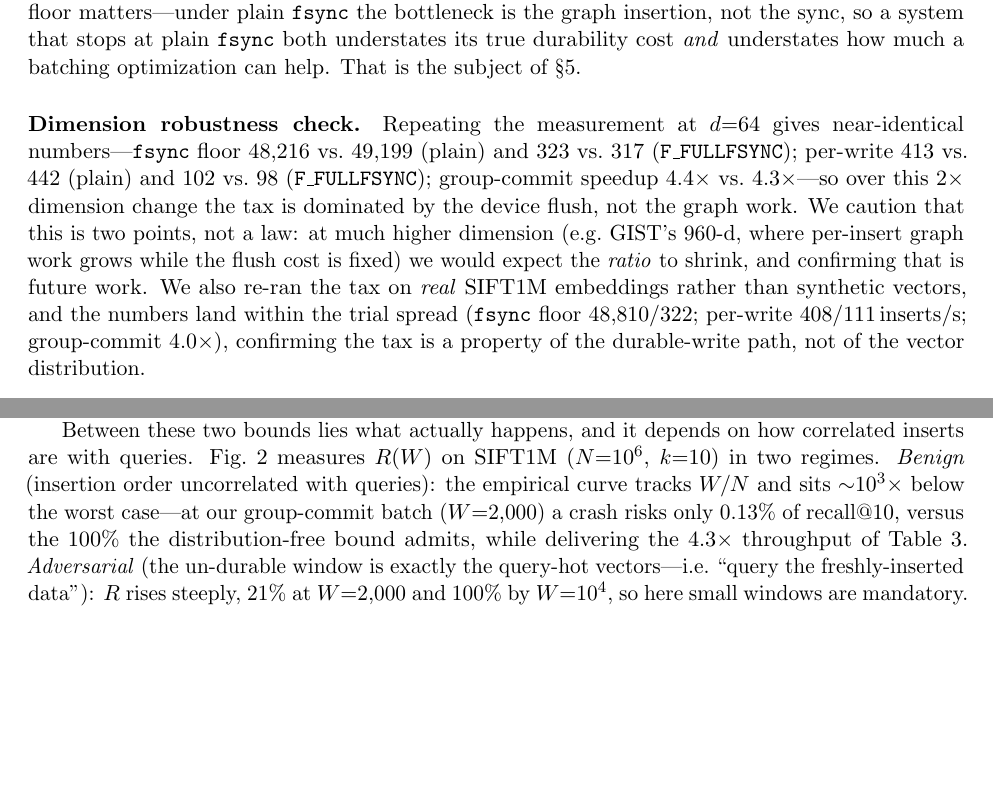
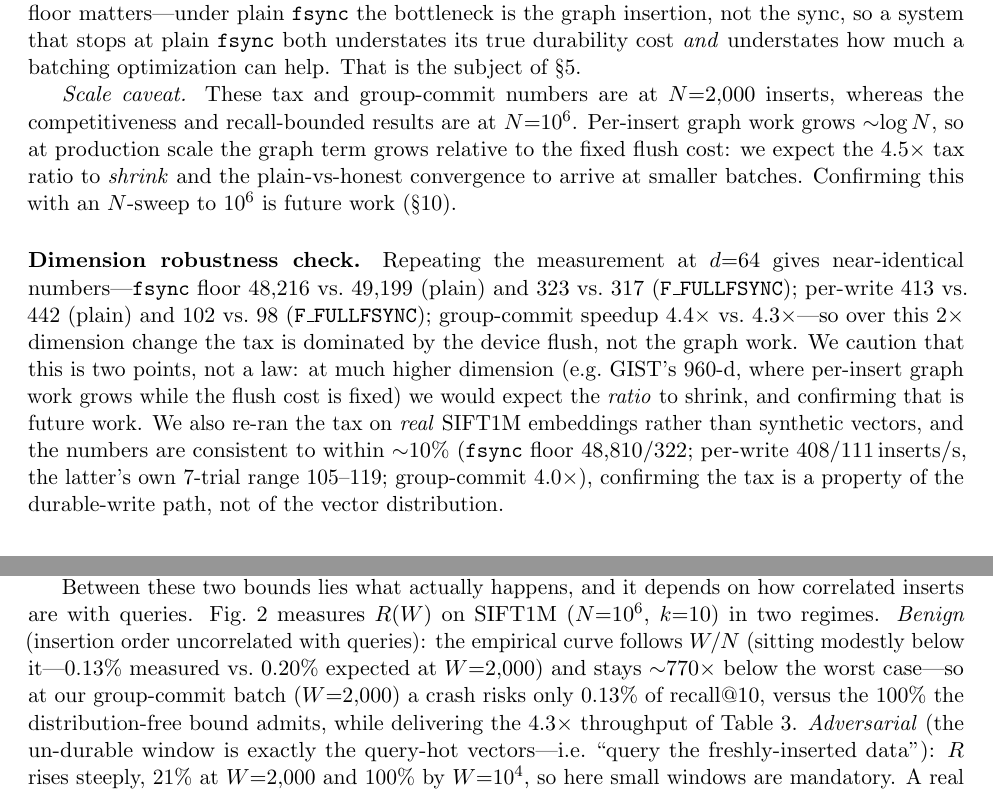
Before and after one commit to lhlRahman/vector-database, a LaTeX paper (docs/paper/honest-durability.tex): two parts of pages 5 and 7 of 14 before the commit and two parts of pages 5 and 6 of 14 after it, joined at a grey line, cut so that both start at the same text, the shorter picture padded with empty space. Compiled offline with pdfLaTeX.

Commit message:
paper: apply final-review polish nits (all non-blocking)
Final review: mean 7.6, median 8/10 (six accepts, four weak-accepts), ZERO blocking
issues. Applied the editable nits: 155x-below-worst-case stated as ~770x (not ~10^3x);
GIST advantage +5.4 (unrounded); SPFresh section number dropped (kept the verified
claim); real-SIFT tax 'consistent to ~10%' with its own 7-trial range; 999 MiB arena
noted dimension-independent (adjacency only); benign curve 'follows/sits below W/N'
not 'tracks'; inline small-N scale caveat in the tax section. 14pp, clean.

```diff
--- a/docs/paper/honest-durability.tex
+++ b/docs/paper/honest-durability.tex
@@ -275,6 +275,13 @@ insertion, not the sync, so a system that stops at plain \fsync{} both understat
 its true durability cost \emph{and} understates how much a batching optimization
 can help. That is the subject of \S\ref{sec:groupcommit}.
 
+\emph{Scale caveat.} These tax and group-commit numbers are at $N{=}2{,}000$
+inserts, whereas the competitiveness and recall-bounded results are at $N{=}10^6$.
+Per-insert graph work grows $\sim$$\log N$, so at production scale the graph term
+grows relative to the fixed flush cost: we expect the $4.5\times$ tax ratio to
+\emph{shrink} and the plain-vs-honest convergence to arrive at smaller batches.
+Confirming this with an $N$-sweep to $10^6$ is future work (\S\ref{sec:threats}).
+
 \paragraph{Dimension robustness check.} Repeating the measurement at $d{=}64$ gives
 near-identical numbers---\fsync{} floor $48{,}216$ vs.\ $49{,}199$ (plain) and
 $323$ vs.\ $317$ (\fullfsync{}); per-write $413$ vs.\ $442$ (plain) and $102$
@@ -284,10 +291,10 @@ the graph work. We caution that this is two points, not a law: at much higher
 dimension (e.g.\ GIST's $960$-d, where per-insert graph work grows while the flush
 cost is fixed) we would expect the \emph{ratio} to shrink, and confirming that is
 future work. We also re-ran the tax on \emph{real} SIFT1M embeddings rather than
-synthetic vectors, and the numbers land within the trial spread (\fsync{} floor
-$48{,}810$/$322$; per-write $408$/$111$\,inserts/s; group-commit $4.0\times$),
-confirming the tax is a property of the durable-write path, not of the vector
-distribution.
+synthetic vectors, and the numbers are consistent to within $\sim$10\% (\fsync{}
+floor $48{,}810$/$322$; per-write $408$/$111$\,inserts/s, the latter's own 7-trial
+range $105$--$119$; group-commit $4.0\times$), confirming the tax is a property of
+the durable-write path, not of the vector distribution.
 
 \section{Group Commit for a Graph-ANN WAL}
 \label{sec:groupcommit}
@@ -384,8 +391,9 @@ so $\mathbb{E}[R(W)] = W/N$---linear in the window and independent of $k$.
 Between these two bounds lies what actually happens, and it depends on how
 correlated inserts are with queries. Fig.~\ref{fig:recallrisk} measures $R(W)$ on
 SIFT1M ($N{=}10^6$, $k{=}10$) in two regimes. \emph{Benign} (insertion order
-uncorrelated with queries): the empirical curve tracks $W/N$ and sits
-$\sim$$10^3\times$ below the worst case---at our group-commit batch ($W{=}2{,}000$)
+uncorrelated with queries): the empirical curve follows $W/N$ (sitting modestly
+below it---$0.13\%$ measured vs.\ $0.20\%$ expected at $W{=}2{,}000$) and stays
+$\sim$770$\times$ below the worst case---so at our group-commit batch ($W{=}2{,}000$)
 a crash risks only $0.13\%$ of recall@10, versus the $100\%$ the distribution-free
 bound admits, while delivering the $4.3\times$ throughput of Table~\ref{tab:gc}.
 \emph{Adversarial} (the un-durable window is exactly the query-hot vectors---i.e.\
@@ -412,7 +420,7 @@ quantifiable relaxation rather than a correctness bug.
 crash, $R(W)$, vs.\ the un-durable window $W$: the distribution-free worst case
 $\min(W,k)/k$ (provable), the benign expectation $W/N$, the measured benign value,
 and the measured \emph{adversarial} value (un-durable window = query-hot vectors).
-The benign exposure sits $\sim$$10^3\times$ below the worst case ($0.13\%$ at
+The benign exposure sits $\sim$770$\times$ below the worst case ($0.13\%$ at
 $W{=}2{,}000$, our group-commit batch); the adversarial curve rises to $100\%$ by
 $W{=}10^4$, so the safe window depends on insert/query correlation. Shaded band =
 measurement resolution ($10^{-4}$).}
```
Also changed, not shown: docs/paper/honest-durability.pdf, docs/paper/honest-durability.tex (16 more changed lines).
